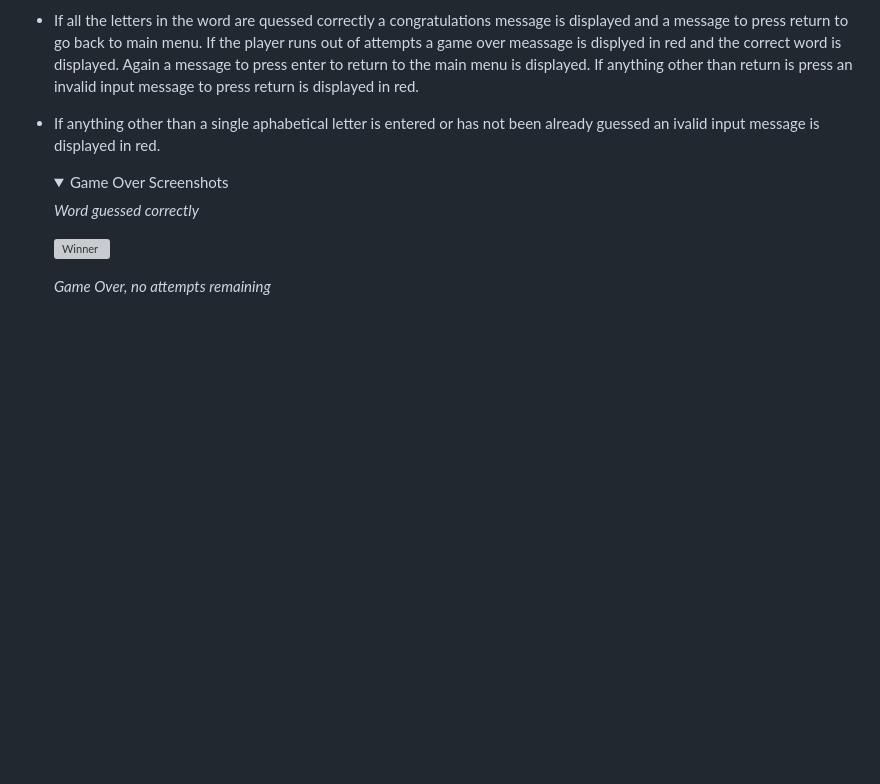
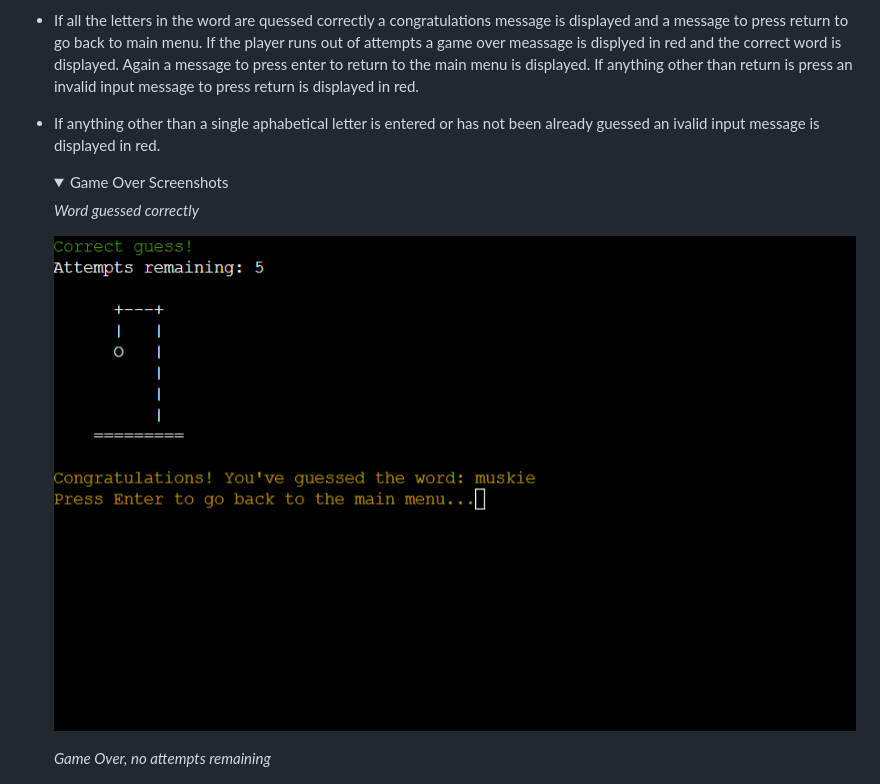
Before and after one commit to KevinFlanagan7/Hangman, a Markdown page: README.md, the part around the change. GitHub-like rendering; pictures changed too: documentation/game-over-congrats.png (added); folded sections open; blank space fills up the shorter version; grey boxes are pictures that could not be loaded.

Commit message:
README: Add screenshot to features section.

```diff
--- a/README.md
+++ b/README.md
@@ -187,7 +187,7 @@ I used [Lucid charts](https://www.lucidchart.com/pages/) to design the flow char
 
     *Word guessed correctly*
 
-    ![Winner]()
+    ![Winner](/documentation/game-over-congrats.png)
 
     *Game Over, no attempts remaining*
 
```
Also changed, not shown: 1 other file.
